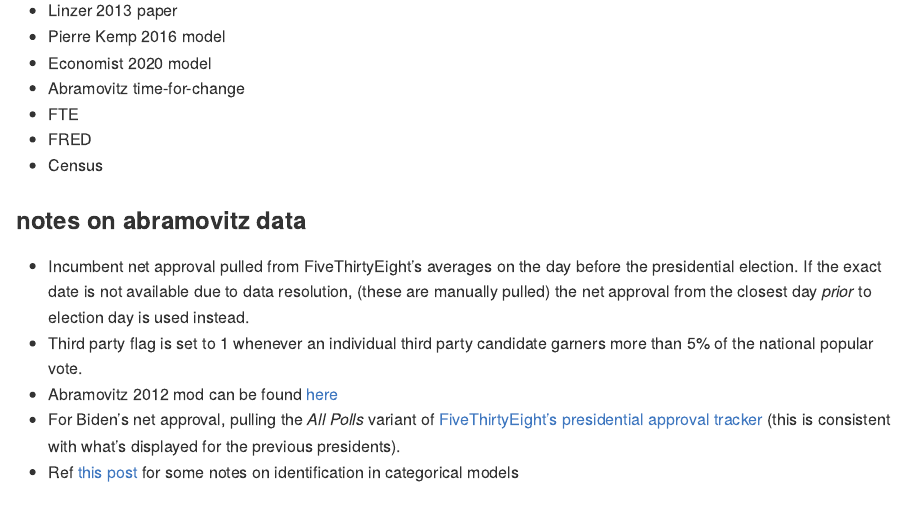
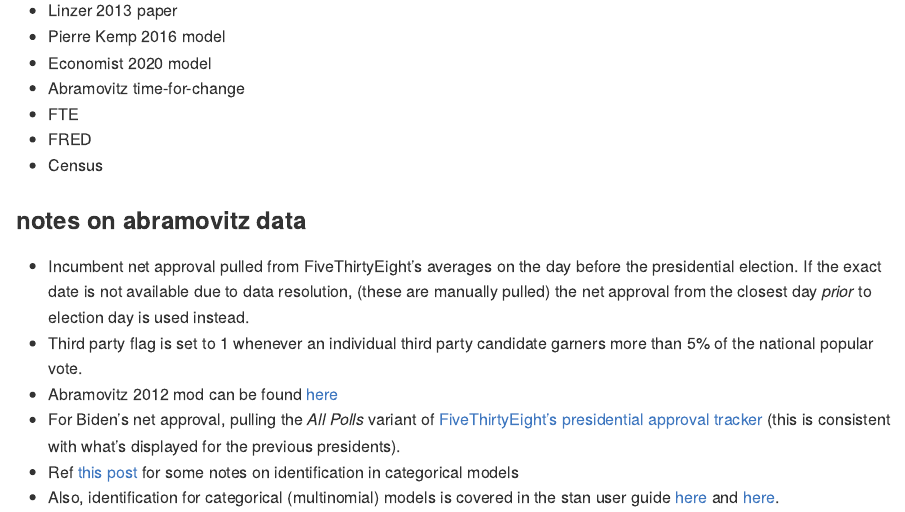
Before and after one commit to markjrieke/2024-potus, an R Markdown document (README.Rmd): the page in a window 1100 px wide, from 760 px down. The pictures show the output file README.md that the author committed with the source, drawn offline in the style of GitHub.

Commit message:
update README

```diff
--- a/README.Rmd
+++ b/README.Rmd
@@ -44,3 +44,4 @@ Vaguely, the following:
 * Abramovitz 2012 mod can be found [here](https://www.washingtonpost.com/blogs/ezra-klein/files/2012/08/abramowitz.pdf)
 * For Biden's net approval, pulling the *All Polls* variant of [FiveThirtyEight's presidential approval tracker](https://projects.fivethirtyeight.com/biden-approval-rating/?cid=rrpromo) (this is consistent with what's displayed for the previous presidents).
 * Ref [this post](https://eleafeit.com/posts/2021-05-23-parameterization-of-multinomial-logit-models-in-stan/) for some notes on identification in categorical models
+* Also, identification for categorical (multinomial) models is covered in the stan user guide [here](https://mc-stan.org/docs/stan-users-guide/multi-logit.html) and [here](https://mc-stan.org/docs/stan-users-guide/parameterizing-centered-vectors.html).
```
Also changed, not shown: README.md.
